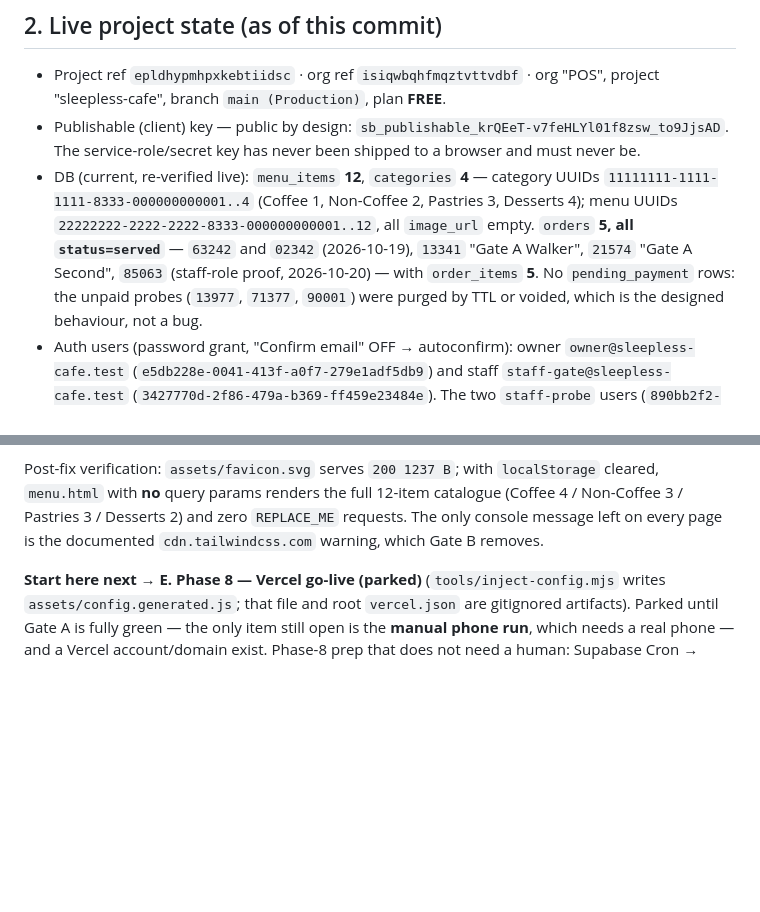
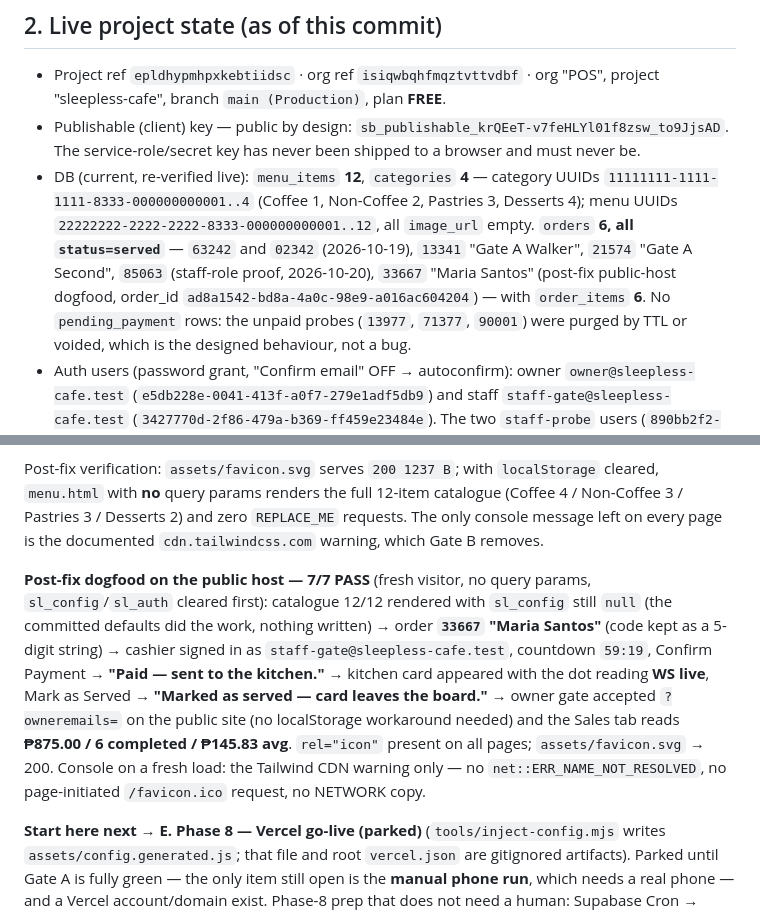
Before and after one commit to savage13317/sleepless-cafe-pos, a Markdown page: HANDOFF.md, 2 parts joined by grey strips. GitHub-like rendering; blank space fills up the shorter version.

Commit message:
docs: record the post-fix public-host dogfood (7/7) and refresh live counts
- HANDOFF sec 2: orders now 6 all served (+ 33667 "Maria Santos", order_id
  ad8a1542-bd8a-4a0c-98e9-a016ac604204), order_items 6.
- HANDOFF sec 4 D2: the fresh-visitor walkthrough on the public URL with
  localStorage cleared and no query params - catalogue 12/12 with sl_config
  still null, order 33667, cashier countdown 59:19 then "Paid - sent to the
  kitchen.", kitchen dot "WS live" then "Marked as served - card leaves the
  board.", owner gate accepting ?owneremails= on the public site, Sales tab
  875.00 / 6 completed / 145.83 avg. Console on a fresh load: the Tailwind
  CDN warning only.
- MASTER_PLAN sec 7: Gate A status line 12/13 with the one open item named
  (manual phone run), and the index.html byte count corrected to the post-fix
  11,072 B.

```diff
--- a/HANDOFF.md
+++ b/HANDOFF.md
@@ -202,9 +202,10 @@ page clears it for the others — clear `sl_config` and `sl_auth` before simulat
   The service-role/secret key has never been shipped to a browser and must never be.
 - DB (current, re-verified live): `menu_items` **12**, `categories` **4** — category UUIDs
   `11111111-1111-1111-8333-000000000001..4` (Coffee 1, Non-Coffee 2, Pastries 3, Desserts 4); menu UUIDs
-  `22222222-2222-2222-8333-000000000001..12`, all `image_url` empty. `orders` **5, all `status=served`**
+  `22222222-2222-2222-8333-000000000001..12`, all `image_url` empty. `orders` **6, all `status=served`**
   — `63242` and `02342` (2026-10-19), `13341` "Gate A Walker", `21574` "Gate A Second", `85063` (staff-role
-  proof, 2026-10-20) — with `order_items` **5**. No `pending_payment` rows: the unpaid probes (`13977`,
+  proof, 2026-10-20), `33667` "Maria Santos" (post-fix public-host dogfood, order_id `ad8a1542-bd8a-4a0c-98e9-a016ac604204`)
+  — with `order_items` **6**. No `pending_payment` rows: the unpaid probes (`13977`,
   `71377`, `90001`) were purged by TTL or voided, which is the designed behaviour, not a bug.
 - Auth users (password grant, "Confirm email" OFF → autoconfirm): owner `owner@sleepless-cafe.test`
   (`e5db228e-0041-413f-a0f7-279e1adf5db9`) and staff `staff-gate@sleepless-cafe.test`
@@ -340,6 +341,16 @@ Post-fix verification: `assets/favicon.svg` serves `200 1237 B`; with `localStor
 Pastries 3 / Desserts 2) and zero `REPLACE_ME` requests. The only console message left on every page is
 the documented `cdn.tailwindcss.com` warning, which Gate B removes.
 
+**Post-fix dogfood on the public host — 7/7 PASS** (fresh visitor, no query params, `sl_config`/`sl_auth`
+cleared first): catalogue 12/12 rendered with `sl_config` still `null` (the committed defaults did the work,
+nothing written) → order **`33667` "Maria Santos"** (code kept as a 5-digit string) → cashier signed in as
+`staff-gate@sleepless-cafe.test`, countdown `59:19`, Confirm Payment → **"Paid — sent to the kitchen."** →
+kitchen card appeared with the dot reading **WS live**, Mark as Served → **"Marked as served — card leaves
+the board."** → owner gate accepted `?owneremails=` on the public site (no localStorage workaround needed)
+and the Sales tab reads **₱875.00 / 6 completed / ₱145.83 avg**. `rel="icon"` present on all pages;
+`assets/favicon.svg` → 200. Console on a fresh load: the Tailwind CDN warning only — no
+`net::ERR_NAME_NOT_RESOLVED`, no page-initiated `/favicon.ico` request, no NETWORK copy.
+
 **Start here next → E. Phase 8 — Vercel go-live (parked)** (`tools/inject-config.mjs` writes
 `assets/config.generated.js`; that file and root `vercel.json` are gitignored artifacts). Parked until
 Gate A is fully green — the only item still open is the **manual phone run**, which needs a real phone —
```
Also changed, not shown: MASTER_PLAN.md (+6 -1 lines).
